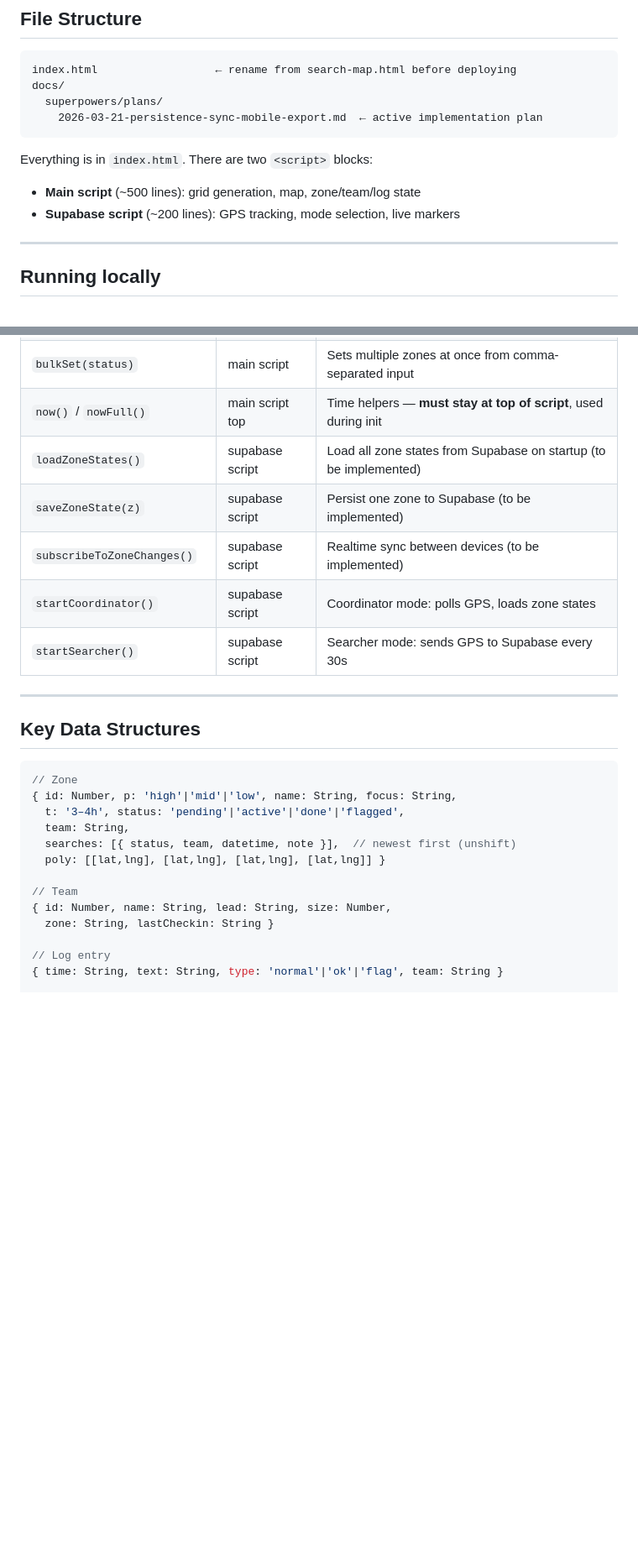
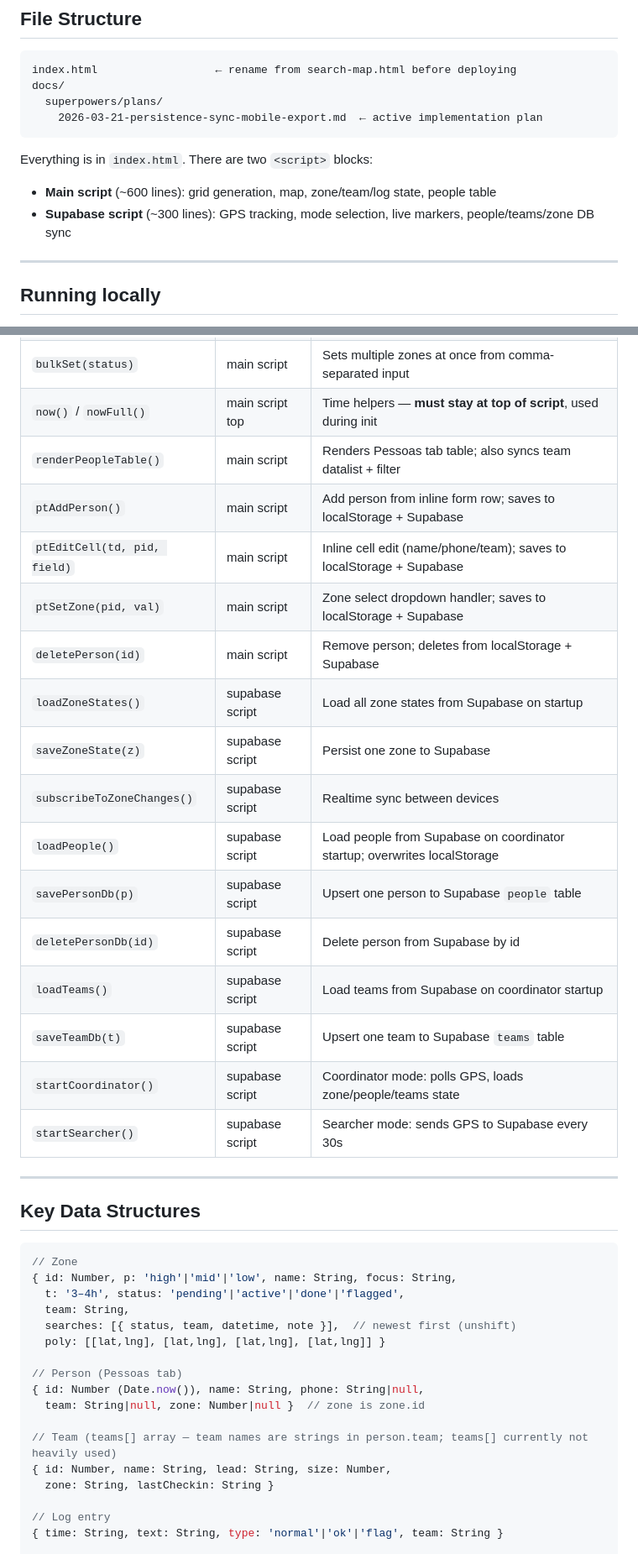
Before and after one commit to leonorlsmata-dev/missing-persone, a Markdown page: CLAUDE.md, 2 parts joined by grey strips. Shown at 84% size. Rendered like a GitHub page; blank space fills up the shorter version.

````diff
--- a/CLAUDE.md
+++ b/CLAUDE.md
@@ -32,8 +32,8 @@ docs/
 ```
 
 Everything is in `index.html`. There are two `<script>` blocks:
-- **Main script** (~500 lines): grid generation, map, zone/team/log state
-- **Supabase script** (~200 lines): GPS tracking, mode selection, live markers
+- **Main script** (~600 lines): grid generation, map, zone/team/log state, people table
+- **Supabase script** (~300 lines): GPS tracking, mode selection, live markers, people/teams/zone DB sync
 
 ---
 
@@ -107,10 +128,20 @@ Both tables need RLS enabled with a public_access policy (`FOR ALL USING (true)
 | `setS(id, status, team, dt)` | main script | Sets one zone's status + logs history entry |
 | `bulkSet(status)` | main script | Sets multiple zones at once from comma-separated input |
 | `now()` / `nowFull()` | main script top | Time helpers — **must stay at top of script**, used during init |
-| `loadZoneStates()` | supabase script | Load all zone states from Supabase on startup (to be implemented) |
-| `saveZoneState(z)` | supabase script | Persist one zone to Supabase (to be implemented) |
-| `subscribeToZoneChanges()` | supabase script | Realtime sync between devices (to be implemented) |
-| `startCoordinator()` | supabase script | Coordinator mode: polls GPS, loads zone states |
+| `renderPeopleTable()` | main script | Renders Pessoas tab table; also syncs team datalist + filter |
+| `ptAddPerson()` | main script | Add person from inline form row; saves to localStorage + Supabase |
+| `ptEditCell(td, pid, field)` | main script | Inline cell edit (name/phone/team); saves to localStorage + Supabase |
+| `ptSetZone(pid, val)` | main script | Zone select dropdown handler; saves to localStorage + Supabase |
+| `deletePerson(id)` | main script | Remove person; deletes from localStorage + Supabase |
+| `loadZoneStates()` | supabase script | Load all zone states from Supabase on startup |
+| `saveZoneState(z)` | supabase script | Persist one zone to Supabase |
+| `subscribeToZoneChanges()` | supabase script | Realtime sync between devices |
+| `loadPeople()` | supabase script | Load people from Supabase on coordinator startup; overwrites localStorage |
+| `savePersonDb(p)` | supabase script | Upsert one person to Supabase `people` table |
+| `deletePersonDb(id)` | supabase script | Delete person from Supabase by id |
+| `loadTeams()` | supabase script | Load teams from Supabase on coordinator startup |
+| `saveTeamDb(t)` | supabase script | Upsert one team to Supabase `teams` table |
+| `startCoordinator()` | supabase script | Coordinator mode: polls GPS, loads zone/people/teams state |
 | `startSearcher()` | supabase script | Searcher mode: sends GPS to Supabase every 30s |
 
 ---
@@ -125,7 +156,11 @@ Both tables need RLS enabled with a public_access policy (`FOR ALL USING (true)
   searches: [{ status, team, datetime, note }],  // newest first (unshift)
   poly: [[lat,lng], [lat,lng], [lat,lng], [lat,lng]] }
 
-// Team
+// Person (Pessoas tab)
+{ id: Number (Date.now()), name: String, phone: String|null,
+  team: String|null, zone: Number|null }  // zone is zone.id
+
+// Team (teams[] array — team names are strings in person.team; teams[] currently not heavily used)
 { id: Number, name: String, lead: String, size: Number,
   zone: String, lastCheckin: String }
 
````
Also changed, not shown: other parts of CLAUDE.md (+38 -11 lines).
